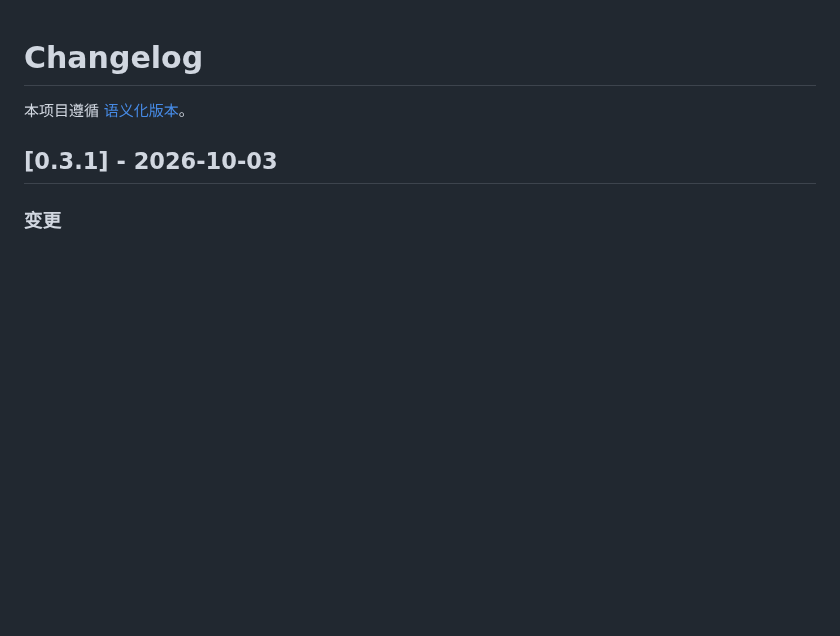
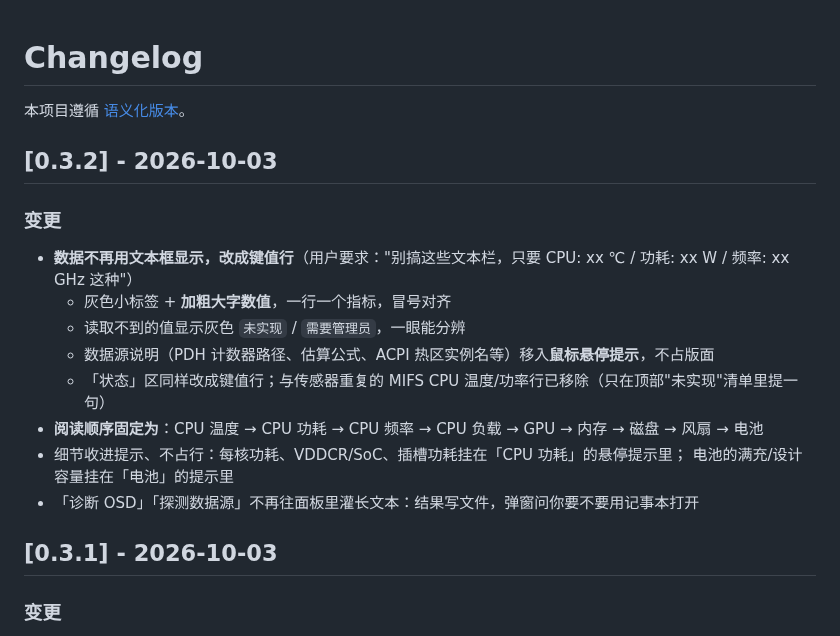
Before and after one commit to aie1123/open-mifs, a Markdown page: CHANGELOG.md, the part around the change. Drawn GitHub-style; blank space fills up the shorter version.

```diff
--- a/CHANGELOG.md
+++ b/CHANGELOG.md
@@ -1,6 +1,20 @@
 # Changelog
 
 本项目遵循 [语义化版本](https://semver.org/lang/zh-CN/)。
+
+## [0.3.2] - 2026-10-03
+
+### 变更
+
+- **数据不再用文本框显示，改成键值行**（用户要求："别搞这些文本栏，只要 CPU: xx ℃ / 功耗: xx W / 频率: xx GHz 这种"）
+  - 灰色小标签 + **加粗大字数值**，一行一个指标，冒号对齐
+  - 读取不到的值显示灰色 `未实现` / `需要管理员`，一眼能分辨
+  - 数据源说明（PDH 计数器路径、估算公式、ACPI 热区实例名等）移入**鼠标悬停提示**，不占版面
+  - 「状态」区同样改成键值行；与传感器重复的 MIFS CPU 温度/功率行已移除（只在顶部"未实现"清单里提一句）
+- **阅读顺序固定为**：CPU 温度 → CPU 功耗 → CPU 频率 → CPU 负载 → GPU → 内存 → 磁盘 → 风扇 → 电池
+- 细节收进提示、不占行：每核功耗、VDDCR/SoC、插槽功耗挂在「CPU 功耗」的悬停提示里；
+  电池的满充/设计容量挂在「电池」的提示里
+- 「诊断 OSD」「探测数据源」不再往面板里灌长文本：结果写文件，弹窗问你要不要用记事本打开
 
 ## [0.3.1] - 2026-10-03
 
```
Also changed, not shown: README.md (+6 -3 lines), docs/screenshots/gui-resized.png, docs/screenshots/gui.png, 2 other files.
